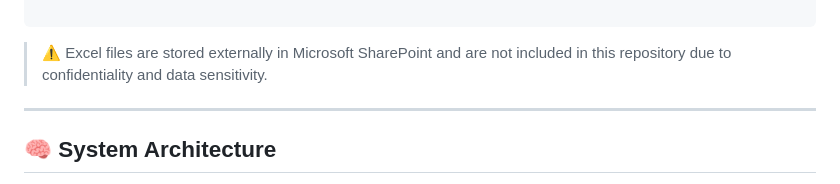
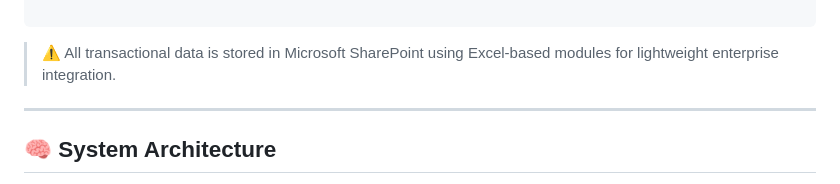
Before and after one commit to qaisaraM/STOCK-CONTROL-, a Markdown page: README.md, the part around the change. Drawn GitHub-style.

````diff
--- a/README.md
+++ b/README.md
@@ -141,7 +141,7 @@ SharePoint / StockSystem /
 ├── Pending_employees.xlsx   # User / guest access requests
 
 ```
-> ⚠️ Excel files are stored externally in Microsoft SharePoint and are not included in this repository due to confidentiality and data sensitivity.
+> ⚠️ All transactional data is stored in Microsoft SharePoint using Excel-based modules for lightweight enterprise integration.
 ---
 
 ## 🧠 System Architecture
````
